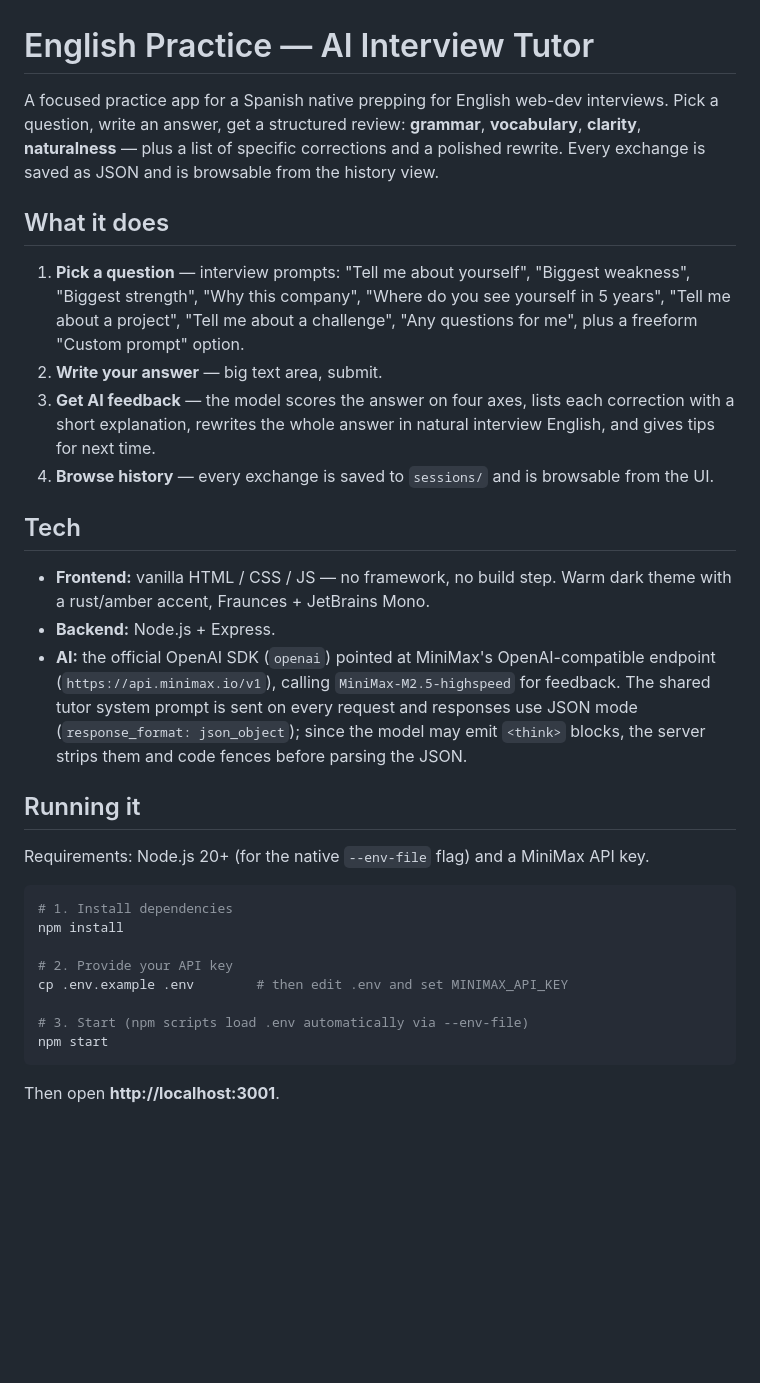
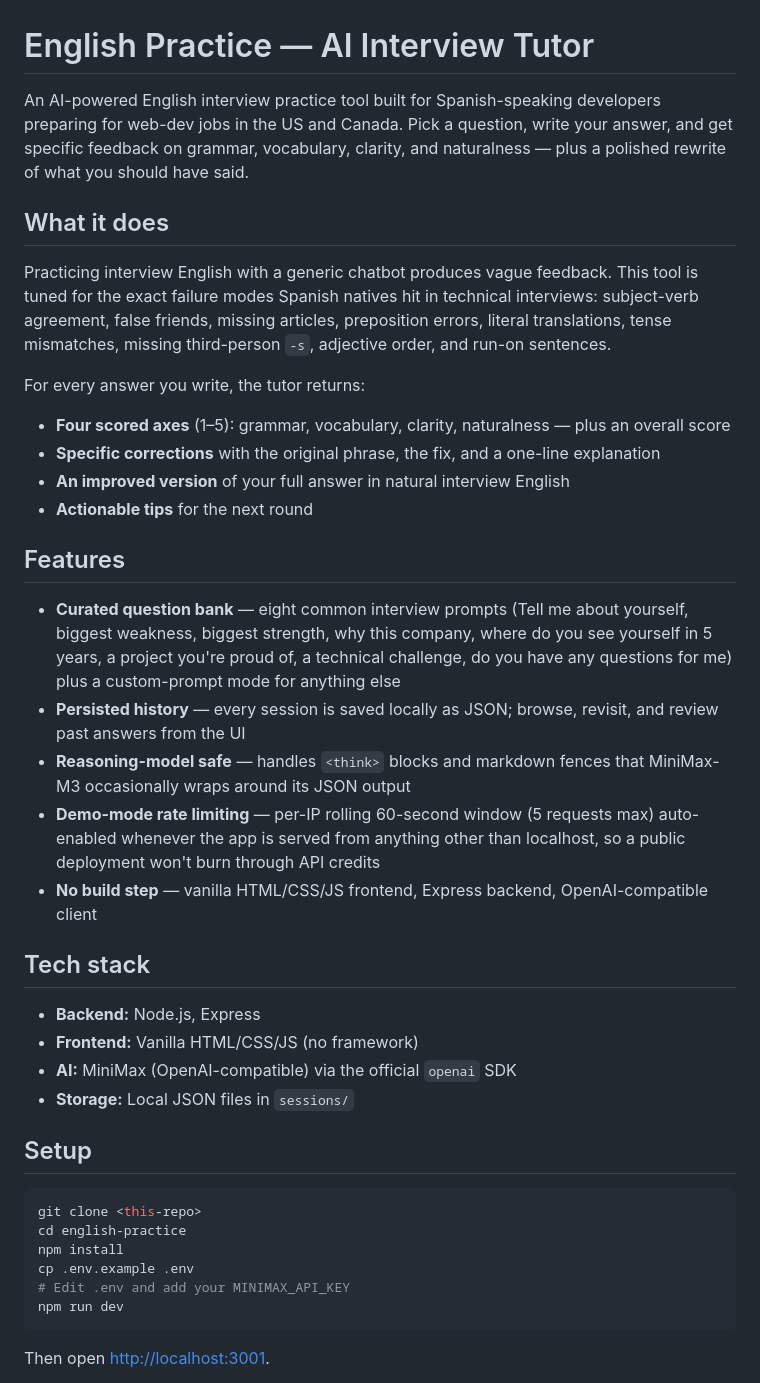
Before and after one commit to Tdansistod/english-interview-demo, a Markdown page: README.md, the part around one of its changes. Rendered like a GitHub page; blank space fills up the shorter version.

Commit message:
docs: add README

````diff
--- a/README.md
+++ b/README.md
@@ -1,53 +1,43 @@
 # English Practice — AI Interview Tutor
 
-A focused practice app for a Spanish native prepping for English web-dev
-interviews. Pick a question, write an answer, get a structured review:
-**grammar**, **vocabulary**, **clarity**, **naturalness** — plus a list of
-specific corrections and a polished rewrite. Every exchange is saved as
-JSON and is browsable from the history view.
+An AI-powered English interview practice tool built for Spanish-speaking developers preparing for web-dev jobs in the US and Canada. Pick a question, write your answer, and get specific feedback on grammar, vocabulary, clarity, and naturalness — plus a polished rewrite of what you should have said.
 
 ## What it does
 
-1. **Pick a question** — interview prompts: "Tell me about yourself",
-   "Biggest weakness", "Biggest strength", "Why this company", "Where do
-   you see yourself in 5 years", "Tell me about a project", "Tell me
-   about a challenge", "Any questions for me", plus a freeform
-   "Custom prompt" option.
-2. **Write your answer** — big text area, submit.
-3. **Get AI feedback** — the model scores the answer on four axes, lists
-   each correction with a short explanation, rewrites the whole answer in
-   natural interview English, and gives tips for next time.
-4. **Browse history** — every exchange is saved to `sessions/` and is
-   browsable from the UI.
+Practicing interview English with a generic chatbot produces vague feedback. This tool is tuned for the exact failure modes Spanish natives hit in technical interviews: subject-verb agreement, false friends, missing articles, preposition errors, literal translations, tense mismatches, missing third-person `-s`, adjective order, and run-on sentences.
 
-## Tech
+For every answer you write, the tutor returns:
 
-- **Frontend:** vanilla HTML / CSS / JS — no framework, no build step.
-  Warm dark theme with a rust/amber accent, Fraunces + JetBrains Mono.
-- **Backend:** Node.js + Express.
-- **AI:** the official OpenAI SDK (`openai`) pointed at MiniMax's
-  OpenAI-compatible endpoint (`https://api.minimax.io/v1`), calling
-  `MiniMax-M2.5-highspeed` for feedback. The shared tutor system prompt
-  is sent on every request and responses use JSON mode
-  (`response_format: json_object`); since the model may emit `<think>`
-  blocks, the server strips them and code fences before parsing the
-  JSON.
+- **Four scored axes** (1–5): grammar, vocabulary, clarity, naturalness — plus an overall score
+- **Specific corrections** with the original phrase, the fix, and a one-line explanation
+- **An improved version** of your full answer in natural interview English
+- **Actionable tips** for the next round
 
-## Running it
+## Features
 
-Requirements: Node.js 20+ (for the native `--env-file` flag) and a
-MiniMax API key.
+- **Curated question bank** — eight common interview prompts (Tell me about yourself, biggest weakness, biggest strength, why this company, where do you see yourself in 5 years, a project you're proud of, a technical challenge, do you have any questions for me) plus a custom-prompt mode for anything else
+- **Persisted history** — every session is saved locally as JSON; browse, revisit, and review past answers from the UI
+- **Reasoning-model safe** — handles `<think>` blocks and markdown fences that MiniMax-M3 occasionally wraps around its JSON output
+- **Demo-mode rate limiting** — per-IP rolling 60-second window (5 requests max) auto-enabled whenever the app is served from anything other than localhost, so a public deployment won't burn through API credits
+- **No build step** — vanilla HTML/CSS/JS frontend, Express backend, OpenAI-compatible client
+
+## Tech stack
+
+- **Backend:** Node.js, Express
+- **Frontend:** Vanilla HTML/CSS/JS (no framework)
+- **AI:** MiniMax (OpenAI-compatible) via the official `openai` SDK
+- **Storage:** Local JSON files in `sessions/`
+
+## Setup
 
 ```bash
-# 1. Install dependencies
+git clone <this-repo>
+cd english-practice
 npm install
-
-# 2. Provide your API key
-cp .env.example .env        # then edit .env and set MINIMAX_API_KEY
-
-# 3. Start (npm scripts load .env automatically via --env-file)
-npm start
+cp .env.example .env
+# Edit .env and add your MINIMAX_API_KEY
+npm run dev
 ```
 
-Then open **http://localhost:3001**.
+Then open <http://localhost:3001>.
 
````
Also changed, not shown: other parts of README.md (+27 -28 lines).
